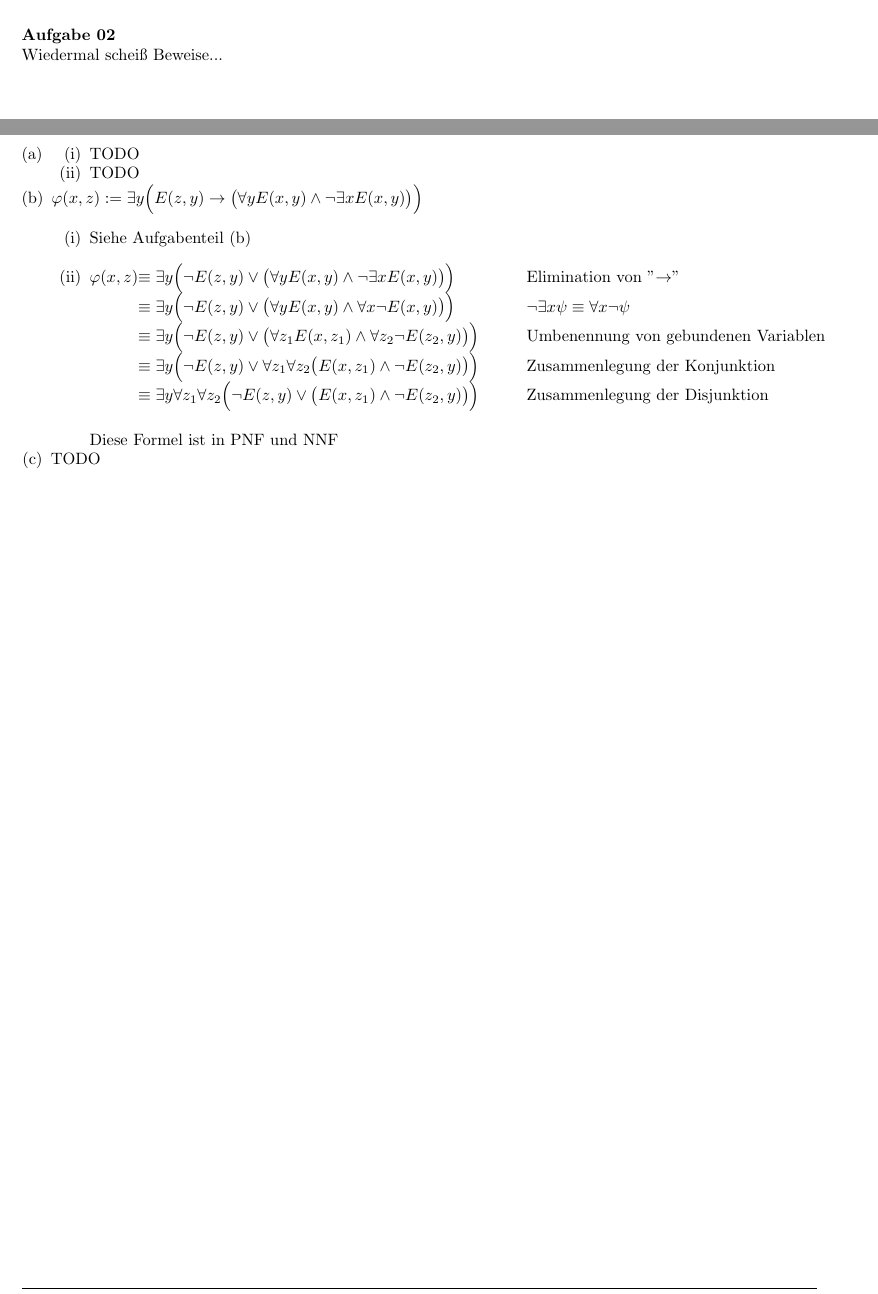
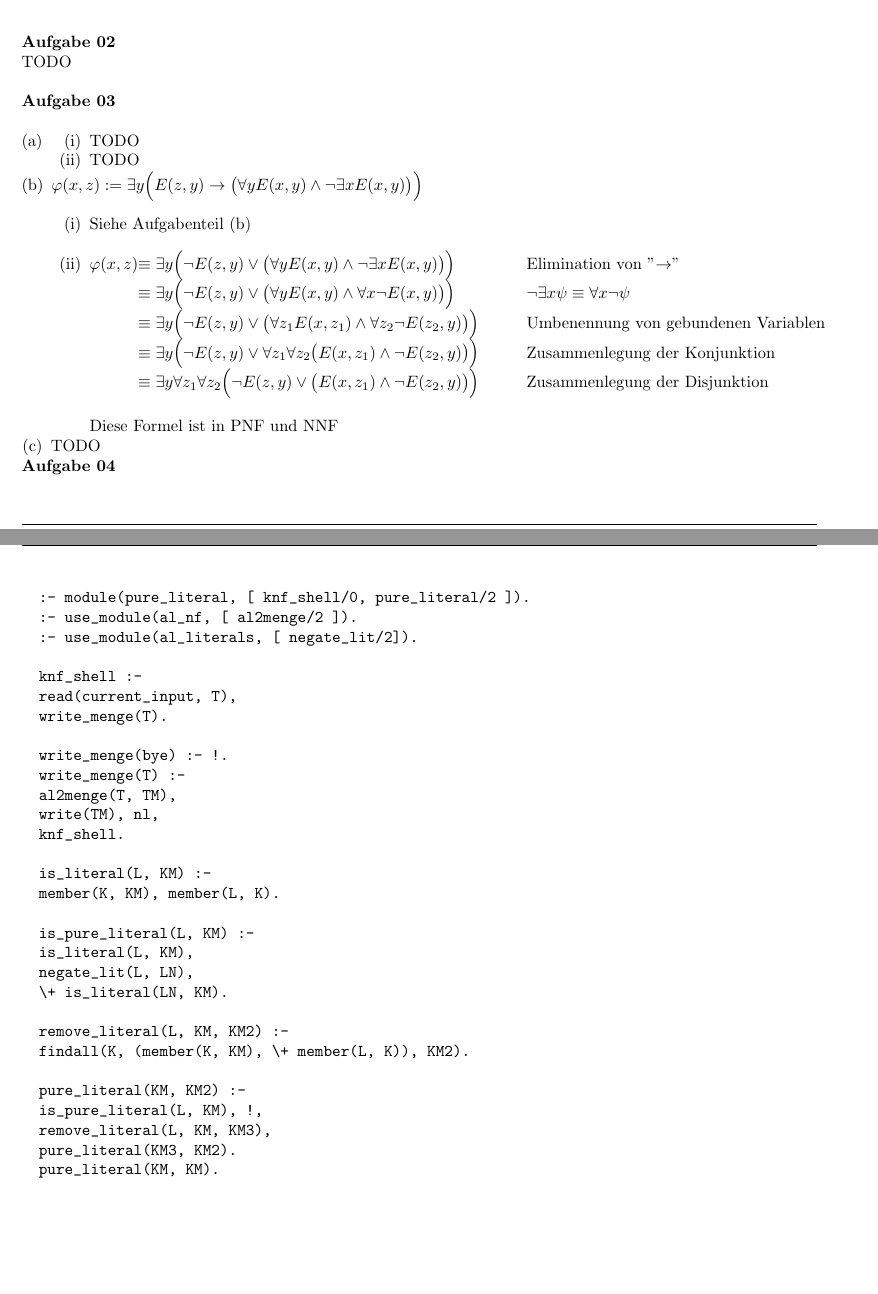
Before and after one commit to tylernewnoise/Logik-UE, a LaTeX document (Blatt10_Lsg.tex): two parts of pages 2 and 3 of 3 before the commit and two parts of pages 1 and 2 of 2 after it, joined at a grey line, cut so that both start at the same text, the shorter picture padded with empty space. Compiled offline with pdfLaTeX.

Commit message:
Prolog hinzugefügt

```diff
--- a/Blatt10_Lsg.tex
+++ b/Blatt10_Lsg.tex
@@ -17,14 +17,8 @@
 \pagestyle{fancy}
 \renewcommand{\headrulewidth}{0.4pt}
 \renewcommand{\footrulewidth}{0.4pt}
-\lhead{Jonas Panizza (567687)\\
-	Fabian Bucher (577513)\\
-	Falko Becker (559053)\\
-	Blatt 10} %BLATT-NR BEI BEDARF ÄNDERN!
-\rhead{ÜG Di 13-15 Jens Keppeler\\
-	ÜG Di 13-15 Jens Keppeler \\
-	ÜG Di 13-15 Jens Keppeler \\
-	Rückgabe ÜG Di 13-15 Jens Keppeler}
+\lhead{Blatt 10}
+\rhead{}
 \cfoot{}
 \rfoot{\thepage}
 \begin{document}
@@ -66,9 +60,9 @@
 		\item $ \psi := \forall x \forall y \forall z \exists v (((\lnot E(x,v)\wedge \lnot E(v,x))\wedge  (\lnot E(y,v)\wedge \lnot E(v,y)))\wedge (\lnot E(z,v)\wedge \lnot E(v,z))) $\\
 		$ \lnot \psi := \exists x \exists y \exists z \forall v (((E(x,v)\vee E(v,x))\vee  (E(y,v)\vee E(v,y)))\vee (E(z,v)\vee E(v,z))) $ \\
 		$ \mathcal{A} \models \psi $ und $ \mathcal{B} \not\models \psi$
-	\end{compactenum}
-	\newpage
+	\end{compactenum}\ \\
 
 	\textbf{Aufgabe 02}\\
-	Wiedermal scheiß Beweise...
+	TODO
+	\\
 
@@ -94,4 +87,37 @@
 		\end{compactenum}
 		\item TODO
 	\end{compactenum}
+	\textbf{Aufgabe 04}\\
+	\begin{verbatim}
+		:- module(pure_literal, [ knf_shell/0, pure_literal/2 ]).
+		:- use_module(al_nf, [ al2menge/2 ]).
+		:- use_module(al_literals, [ negate_lit/2]).
+
+		knf_shell :-
+		read(current_input, T),
+		write_menge(T).
+
+		write_menge(bye) :- !.
+		write_menge(T) :-
+		al2menge(T, TM),
+		write(TM), nl,
+		knf_shell.
+
+		is_literal(L, KM) :-
+		member(K, KM), member(L, K).
+
+		is_pure_literal(L, KM) :-
+		is_literal(L, KM),
+		negate_lit(L, LN),
+		\+ is_literal(LN, KM).
+
+		remove_literal(L, KM, KM2) :-
+		findall(K, (member(K, KM), \+ member(L, K)), KM2).
+
+		pure_literal(KM, KM2) :-
+		is_pure_literal(L, KM), !,
+		remove_literal(L, KM, KM3),
+		pure_literal(KM3, KM2).
+		pure_literal(KM, KM).
+	\end{verbatim}
 \end{document}
```
Also changed, not shown: Blatt09_Lsg.tex (+1 -4 lines), Logik_Vorlage.tex (deleted, +0 -33 lines), Blatt10_Lsg.tex (1 more changed lines).
